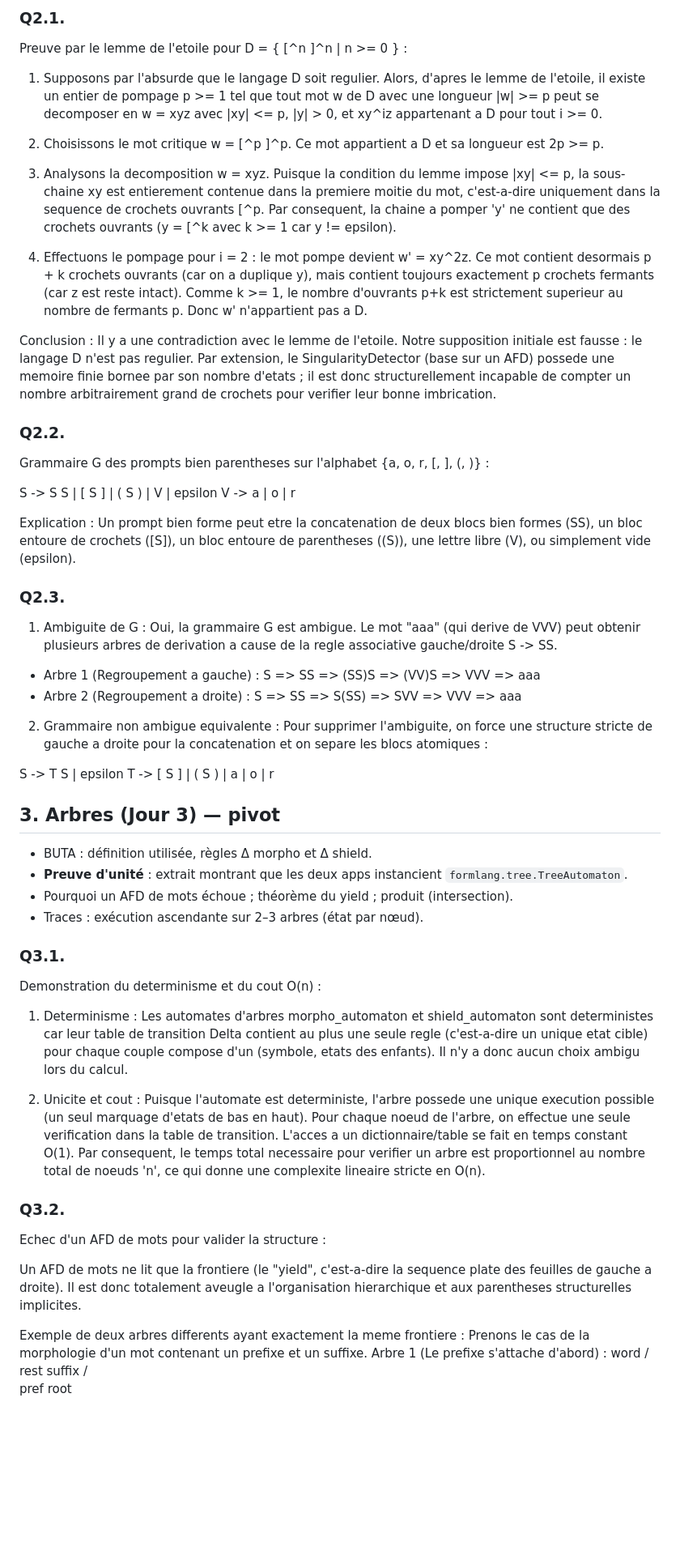
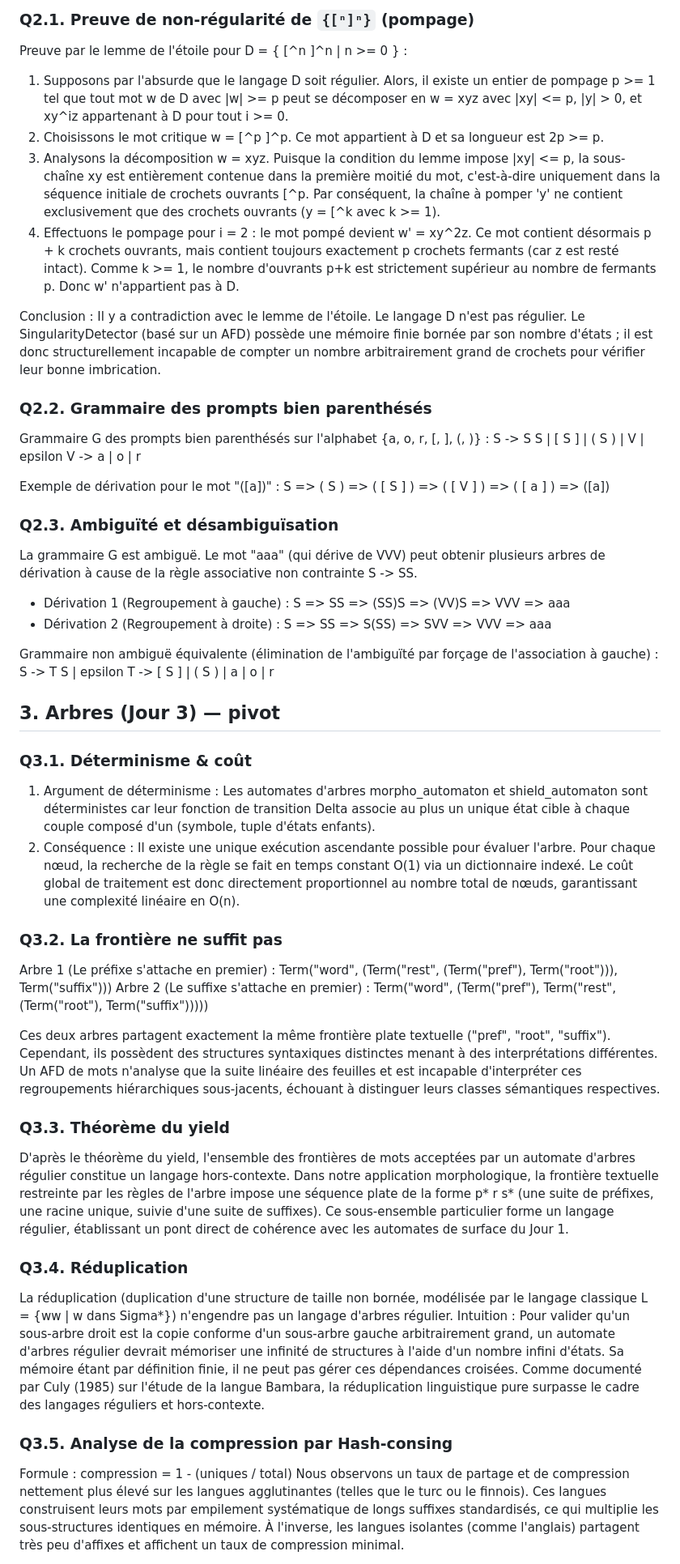
Before and after one commit to Adinette/DOUGLOUI_Adinette_YEMADJE_Waldo_formlang, a Markdown page: formlang_projet/docs/RAPPORT_TEMPLATE.md, the part around one of its changes. Shown at 81% size. GitHub-like rendering; blank space fills up the shorter version.

```diff
--- a/formlang_projet/docs/RAPPORT_TEMPLATE.md
+++ b/formlang_projet/docs/RAPPORT_TEMPLATE.md
@@ -63,65 +75,51 @@ Un transducteur two-way possede une tete de lecture capable de se deplacer vers
 
-### Q2.1.
-Preuve par le lemme de l'etoile pour D = { [^n ]^n | n >= 0 } :
+### Q2.1. Preuve de non-régularité de `{[ⁿ]ⁿ}` (pompage)
+Preuve par le lemme de l'étoile pour D = { [^n ]^n | n >= 0 } :
+1. Supposons par l'absurde que le langage D soit régulier. Alors, il existe un entier de pompage p >= 1 tel que tout mot w de D avec |w| >= p peut se décomposer en w = xyz avec |xy| <= p, |y| > 0, et xy^iz appartenant à D pour tout i >= 0.
+2. Choisissons le mot critique w = [^p ]^p. Ce mot appartient à D et sa longueur est 2p >= p.
+3. Analysons la décomposition w = xyz. Puisque la condition du lemme impose |xy| <= p, la sous-chaîne xy est entièrement contenue dans la première moitié du mot, c'est-à-dire uniquement dans la séquence initiale de crochets ouvrants [^p. Par conséquent, la chaîne à pomper 'y' ne contient exclusivement que des crochets ouvrants (y = [^k avec k >= 1).
+4. Effectuons le pompage pour i = 2 : le mot pompé devient w' = xy^2z. Ce mot contient désormais p + k crochets ouvrants, mais contient toujours exactement p crochets fermants (car z est resté intact). Comme k >= 1, le nombre d'ouvrants p+k est strictement supérieur au nombre de fermants p. Donc w' n'appartient pas à D.
 
-1. Supposons par l'absurde que le langage D soit regulier. Alors, d'apres le lemme de l'etoile, il existe un entier de pompage p >= 1 tel que tout mot w de D avec une longueur |w| >= p peut se decomposer en w = xyz avec |xy| <= p, |y| > 0, et xy^iz appartenant a D pour tout i >= 0.
+Conclusion : Il y a contradiction avec le lemme de l'étoile. Le langage D n'est pas régulier. Le SingularityDetector (basé sur un AFD) possède une mémoire finie bornée par son nombre d'états ; il est donc structurellement incapable de compter un nombre arbitrairement grand de crochets pour vérifier leur bonne imbrication.
 
-2. Choisissons le mot critique w = [^p ]^p. Ce mot appartient a D et sa longueur est 2p >= p.
-
-3. Analysons la decomposition w = xyz. Puisque la condition du lemme impose |xy| <= p, la sous-chaine xy est entierement contenue dans la premiere moitie du mot, c'est-a-dire uniquement dans la sequence de crochets ouvrants [^p. Par consequent, la chaine a pomper 'y' ne contient que des crochets ouvrants (y = [^k avec k >= 1 car y != epsilon).
-
-4. Effectuons le pompage pour i = 2 : le mot pompe devient w' = xy^2z. Ce mot contient desormais p + k crochets ouvrants (car on a duplique y), mais contient toujours exactement p crochets fermants (car z est reste intact). Comme k >= 1, le nombre d'ouvrants p+k est strictement superieur au nombre de fermants p. Donc w' n'appartient pas a D.
-
-Conclusion :
-Il y a une contradiction avec le lemme de l'etoile. Notre supposition initiale est fausse : le langage D n'est pas regulier. Par extension, le SingularityDetector (base sur un AFD) possede une memoire finie bornee par son nombre d'etats ; il est donc structurellement incapable de compter un nombre arbitrairement grand de crochets pour verifier leur bonne imbrication.
-
-### Q2.2.
-Grammaire G des prompts bien parentheses sur l'alphabet {a, o, r, [, ], (, )} :
-
+### Q2.2. Grammaire des prompts bien parenthésés
+Grammaire G des prompts bien parenthésés sur l'alphabet {a, o, r, [, ], (, )} :
 S -> S S | [ S ] | ( S ) | V | epsilon
 V -> a | o | r
 
-Explication : Un prompt bien forme peut etre la concatenation de deux blocs bien formes (SS), un bloc entoure de crochets ([S]), un bloc entoure de parentheses ((S)), une lettre libre (V), ou simplement vide (epsilon).
+Exemple de dérivation pour le mot "([a])" :
+S => ( S ) => ( [ S ] ) => ( [ V ] ) => ( [ a ] ) => ([a])
 
-### Q2.3.
-1. Ambiguite de G : Oui, la grammaire G est ambigue.
-Le mot "aaa" (qui derive de VVV) peut obtenir plusieurs arbres de derivation a cause de la regle associative gauche/droite S -> SS.
-- Arbre 1 (Regroupement a gauche) : S => SS => (SS)S => (VV)S => VVV => aaa
-- Arbre 2 (Regroupement a droite) : S => SS => S(SS) => SVV => VVV => aaa
+### Q2.3. Ambiguïté et désambiguïsation
+La grammaire G est ambiguë. Le mot "aaa" (qui dérive de VVV) peut obtenir plusieurs arbres de dérivation à cause de la règle associative non contrainte S -> SS.
+- Dérivation 1 (Regroupement à gauche) : S => SS => (SS)S => (VV)S => VVV => aaa
+- Dérivation 2 (Regroupement à droite) : S => SS => S(SS) => SVV => VVV => aaa
 
-2. Grammaire non ambigue equivalente :
-Pour supprimer l'ambiguite, on force une structure stricte de gauche a droite pour la concatenation et on separe les blocs atomiques :
-
+Grammaire non ambiguë équivalente (élimination de l'ambiguïté par forçage de l'association à gauche) :
 S -> T S | epsilon
 T -> [ S ] | ( S ) | a | o | r
 
+
 ## 3. Arbres (Jour 3) — pivot
-- BUTA : définition utilisée, règles Δ morpho et Δ shield.
-- **Preuve d'unité** : extrait montrant que les deux apps instancient
-  `formlang.tree.TreeAutomaton`.
-- Pourquoi un AFD de mots échoue ; théorème du yield ; produit (intersection).
-- Traces : exécution ascendante sur 2–3 arbres (état par nœud).
 
-### Q3.1.
-Demonstration du determinisme et du cout O(n) :
+### Q3.1. Déterminisme & coût
+1. Argument de déterminisme : Les automates d'arbres morpho_automaton et shield_automaton sont déterministes car leur fonction de transition Delta associe au plus un unique état cible à chaque couple composé d'un (symbole, tuple d'états enfants).
+2. Conséquence : Il existe une unique exécution ascendante possible pour évaluer l'arbre. Pour chaque nœud, la recherche de la règle se fait en temps constant O(1) via un dictionnaire indexé. Le coût global de traitement est donc directement proportionnel au nombre total de nœuds, garantissant une complexité linéaire en O(n).
 
-1. Determinisme :
-Les automates d'arbres morpho_automaton et shield_automaton sont deterministes car leur table de transition Delta contient au plus une seule regle (c'est-a-dire un unique etat cible) pour chaque couple compose d'un (symbole, etats des enfants). Il n'y a donc aucun choix ambigu lors du calcul.
+### Q3.2. La frontière ne suffit pas
+Arbre 1 (Le préfixe s'attache en premier) : Term("word", (Term("rest", (Term("pref"), Term("root"))), Term("suffix")))
+Arbre 2 (Le suffixe s'attache en premier) : Term("word", (Term("pref"), Term("rest", (Term("root"), Term("suffix")))))
 
-2. Unicite et cout :
-Puisque l'automate est deterministe, l'arbre possede une unique execution possible (un seul marquage d'etats de bas en haut). Pour chaque noeud de l'arbre, on effectue une seule verification dans la table de transition. L'acces a un dictionnaire/table se fait en temps constant O(1). Par consequent, le temps total necessaire pour verifier un arbre est proportionnel au nombre total de noeuds 'n', ce qui donne une complexite lineaire stricte en O(n).
+Ces deux arbres partagent exactement la même frontière plate textuelle ("pref", "root", "suffix"). Cependant, ils possèdent des structures syntaxiques distinctes menant à des interprétations différentes. Un AFD de mots n'analyse que la suite linéaire des feuilles et est incapable d'interpréter ces regroupements hiérarchiques sous-jacents, échouant à distinguer leurs classes sémantiques respectives.
 
-### Q3.2.
-Echec d'un AFD de mots pour valider la structure :
+### Q3.3. Théorème du yield
+D'après le théorème du yield, l'ensemble des frontières de mots acceptées par un automate d'arbres régulier constitue un langage hors-contexte. Dans notre application morphologique, la frontière textuelle restreinte par les règles de l'arbre impose une séquence plate de la forme p* r s* (une suite de préfixes, une racine unique, suivie d'une suite de suffixes). Ce sous-ensemble particulier forme un langage régulier, établissant un pont direct de cohérence avec les automates de surface du Jour 1.
 
-Un AFD de mots ne lit que la frontiere (le "yield", c'est-a-dire la sequence plate des feuilles de gauche a droite). Il est donc totalement aveugle a l'organisation hierarchique et aux parentheses structurelles implicites.
+### Q3.4. Réduplication
+La réduplication (duplication d'une structure de taille non bornée, modélisée par le langage classique L = {ww | w dans Sigma*}) n'engendre pas un langage d'arbres régulier.
+Intuition : Pour valider qu'un sous-arbre droit est la copie conforme d'un sous-arbre gauche arbitrairement grand, un automate d'arbres régulier devrait mémoriser une infinité de structures à l'aide d'un nombre infini d'états. Sa mémoire étant par définition finie, il ne peut pas gérer ces dépendances croisées. Comme documenté par Culy (1985) sur l'étude de la langue Bambara, la réduplication linguistique pure surpasse le cadre des langages réguliers et hors-contexte.
 
-Exemple de deux arbres differents ayant exactement la meme frontiere :
-Prenons le cas de la morphologie d'un mot contenant un prefixe et un suffixe.
-Arbre 1 (Le prefixe s'attache d'abord) :
-    word
-   /    \
- rest  suffix
- /  \
-pref root
+### Q3.5. Analyse de la compression par Hash-consing
+Formule : compression = 1 - (uniques / total)
+Nous observons un taux de partage et de compression nettement plus élevé sur les langues agglutinantes (telles que le turc ou le finnois). Ces langues construisent leurs mots par empilement systématique de longs suffixes standardisés, ce qui multiplie les sous-structures identiques en mémoire. À l'inverse, les langues isolantes (comme l'anglais) partagent très peu d'affixes et affichent un taux de compression minimal.
 
```
Also changed, not shown: other parts of formlang_projet/docs/RAPPORT_TEMPLATE.md (+75 -95 lines).
